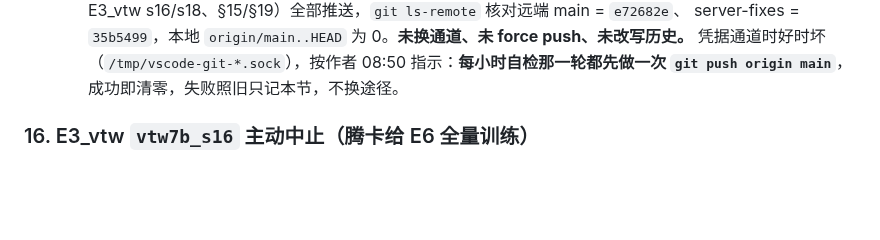
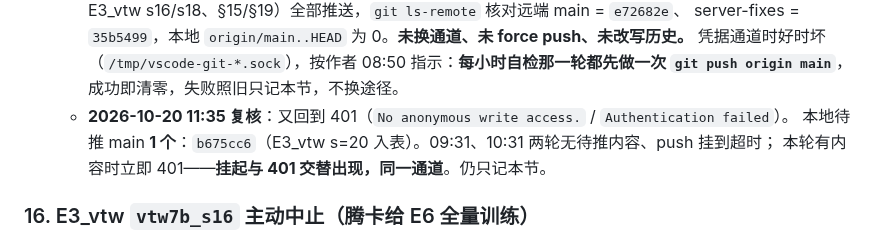
Before and after one commit to Inner-Magma/dpvr-pr-revision, a Markdown page: docs/revision/RESULTS.md, the part around the change. GitHub-like rendering; blank space fills up the shorter version.

Commit message:
docs(problems): §15 11:35 复核

```diff
--- a/docs/revision/RESULTS.md
+++ b/docs/revision/RESULTS.md
@@ -686,6 +686,9 @@ E0 六项 2026-10-16 全部 `done`、`rc=0`，`reeval_vanilla7b` 耗时 4834.8 s
     server-fixes = `35b5499`，本地 `origin/main..HEAD` 为 0。**未换通道、未 force push、未改写历史。**
     凭据通道时好时坏（`/tmp/vscode-git-*.sock`），按作者 08:50 指示：**每小时自检那一轮都先做一次
     `git push origin main`**，成功即清零，失败照旧只记本节，不换途径。
+  - **2026-10-20 11:35 复核**：又回到 401（`No anonymous write access.` / `Authentication failed`）。
+    本地待推 main **1 个**：`b675cc6`（E3_vtw s=20 入表）。09:31、10:31 两轮无待推内容、push 挂到超时；
+    本轮有内容时立即 401——**挂起与 401 交替出现，同一通道**。仍只记本节。
 
 ### 16. E3_vtw `vtw7b_s16` 主动中止（腾卡给 E6 全量训练）
 
```
